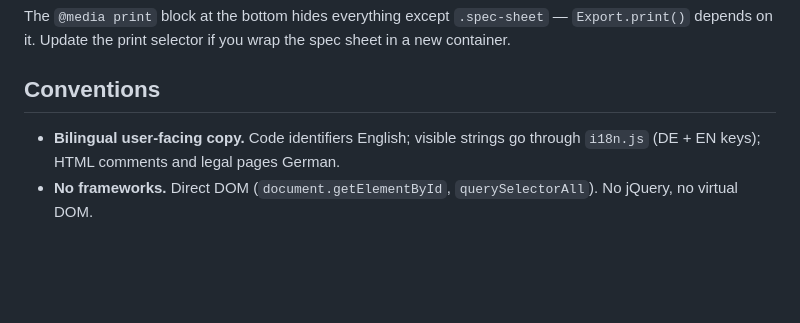
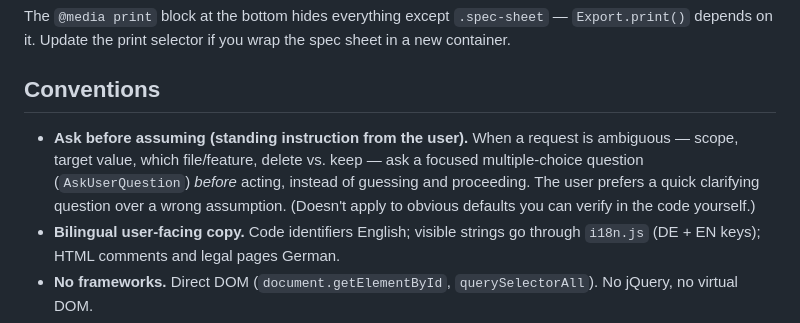
Before and after one commit to Yanisleomoser/UrbanRevolution, a Markdown page: CLAUDE.md, the part around the change. Rendered like a GitHub page; blank space fills up the shorter version.

Commit message:
docs(claude): Rückfragen-Standard — bei Unklarheit zuerst fragen (#159)
Stehende Anweisung in CLAUDE.md (Conventions): bei jeder Unklarheit zuerst eine fokussierte AskUserQuestion stellen, statt zu raten und loszulegen.

```diff
--- a/CLAUDE.md
+++ b/CLAUDE.md
@@ -376,6 +376,12 @@ if you wrap the spec sheet in a new container.
 
 ## Conventions
 
+- **Ask before assuming (standing instruction from the user).** When a request
+  is ambiguous — scope, target value, which file/feature, delete vs. keep —
+  ask a focused multiple-choice question (`AskUserQuestion`) *before* acting,
+  instead of guessing and proceeding. The user prefers a quick clarifying
+  question over a wrong assumption. (Doesn't apply to obvious defaults you can
+  verify in the code yourself.)
 - **Bilingual user-facing copy.** Code identifiers English; visible strings
   go through `i18n.js` (DE + EN keys); HTML comments and legal pages German.
 - **No frameworks.** Direct DOM (`document.getElementById`,
```
